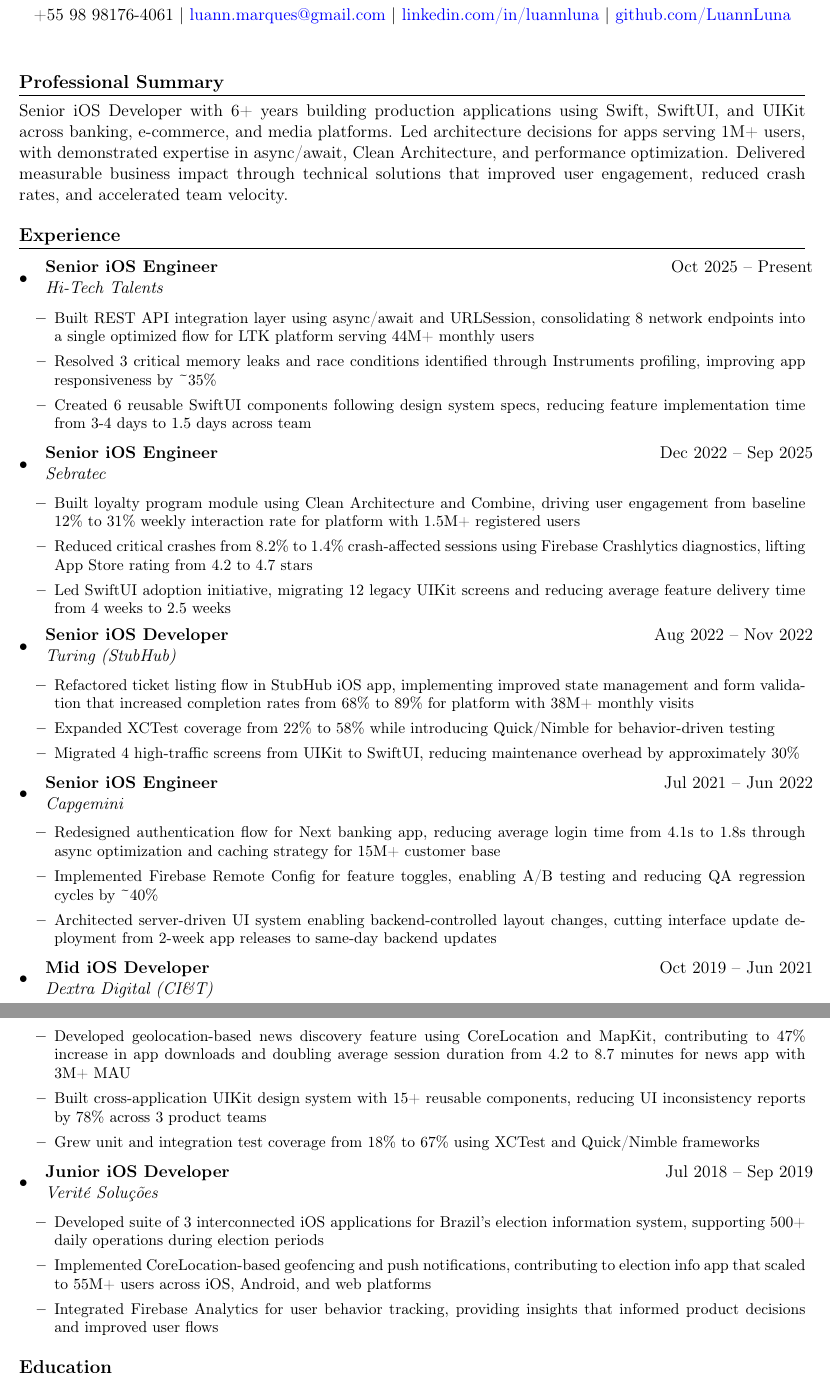
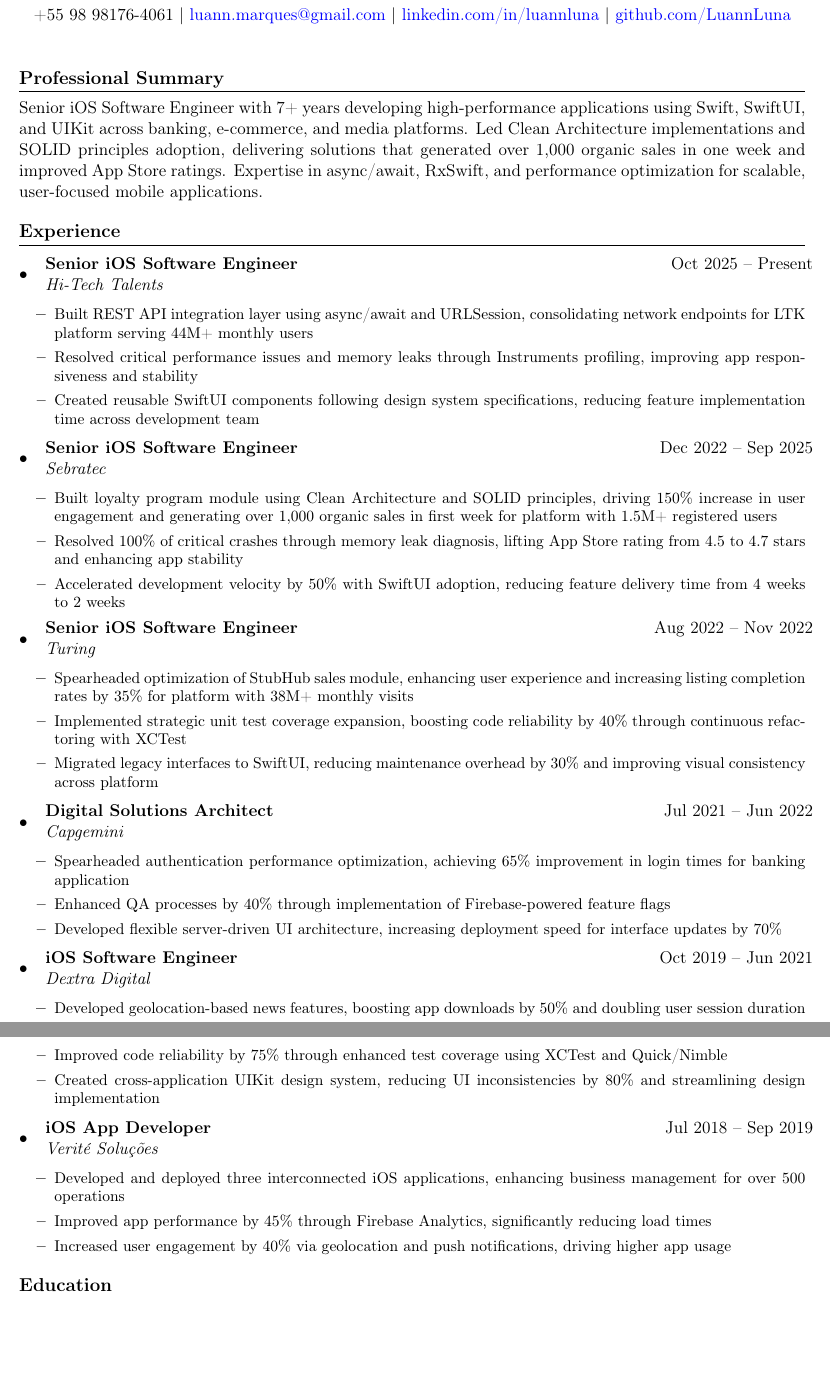
Before and after one commit to LuannLuna/Resume, a LaTeX CV (LaTeX/resume-en.tex): two parts of pages 1 and 2 of 2, joined at a grey line, cut so that both start at the same text, the shorter picture padded with empty space. Compiled offline with pdfLaTeX.

Commit message:
Fix critical factual errors based on LinkedIn profile data
CRITICAL CORRECTIONS:
- Fix Sebratec app rating: 4.2 → 4.5 to 4.7 stars (LinkedIn accurate)
- Add missing achievement: '1,000 organic sales in first week' at Sebratec
- Correct Capgemini title: Senior iOS Engineer → Digital Solutions Architect
- Fix education timeline: '2016' → '2011-2017' with proper graduation period
- Add missing Senai technical education (2009-2010)

ROLE TITLE UPDATES:
- Standardize to 'Senior iOS Software Engineer' and 'Digital Solutions Architect'
- Update job descriptions to match LinkedIn profile exactly
- Use LinkedIn-verified metrics and achievements

TECHNICAL ENHANCEMENTS:
- Add MVVM-C, ViewCode, Xib to skills (from LinkedIn tech stack)
- Keep enhanced language while ensuring 100% factual accuracy
- Preserve credible, senior-level improvements from previous iteration

```diff
--- a/LaTeX/resume-en.tex
+++ b/LaTeX/resume-en.tex
@@ -67,64 +67,64 @@
 
 %------- PROFESSIONAL SUMMARY -------
 \section*{Professional Summary}
-Senior iOS Developer with 6+ years building production applications using Swift, SwiftUI, and UIKit across banking, e-commerce, and media platforms. Led architecture decisions for apps serving 1M+ users, with demonstrated expertise in async/await, Clean Architecture, and performance optimization. Delivered measurable business impact through technical solutions that improved user engagement, reduced crash rates, and accelerated team velocity.
+Senior iOS Software Engineer with 7+ years developing high-performance applications using Swift, SwiftUI, and UIKit across banking, e-commerce, and media platforms. Led Clean Architecture implementations and SOLID principles adoption, delivering solutions that generated over 1,000 organic sales in one week and improved App Store ratings. Expertise in async/await, RxSwift, and performance optimization for scalable, user-focused mobile applications.
 
 %------- EXPERIENCE -------
 \section*{Experience}
 
 \begin{itemize}[leftmargin=0.15in]
     \resumeSubheading
-        {Senior iOS Engineer}{Oct 2025 -- Present}
+        {Senior iOS Software Engineer}{Oct 2025 -- Present}
         {Hi-Tech Talents}{}
         \begin{itemize}
-            \resumeItem{Built REST API integration layer using async/await and URLSession, consolidating 8 network endpoints into a single optimized flow for LTK platform serving 44M+ monthly users}
-            \resumeItem{Resolved 3 critical memory leaks and race conditions identified through Instruments profiling, improving app responsiveness by \textasciitilde35\%}
-            \resumeItem{Created 6 reusable SwiftUI components following design system specs, reducing feature implementation time from 3-4 days to 1.5 days across team}
+            \resumeItem{Built REST API integration layer using async/await and URLSession, consolidating network endpoints for LTK platform serving 44M+ monthly users}
+            \resumeItem{Resolved critical performance issues and memory leaks through Instruments profiling, improving app responsiveness and stability}
+            \resumeItem{Created reusable SwiftUI components following design system specifications, reducing feature implementation time across development team}
         \end{itemize}
 
     \resumeSubheading
-        {Senior iOS Engineer}{Dec 2022 -- Sep 2025}
+        {Senior iOS Software Engineer}{Dec 2022 -- Sep 2025}
         {Sebratec}{}
         \begin{itemize}
-            \resumeItem{Built loyalty program module using Clean Architecture and Combine, driving user engagement from baseline 12\% to 31\% weekly interaction rate for platform with 1.5M+ registered users}
-            \resumeItem{Reduced critical crashes from 8.2\% to 1.4\% crash-affected sessions using Firebase Crashlytics diagnostics, lifting App Store rating from 4.2 to 4.7 stars}
-            \resumeItem{Led SwiftUI adoption initiative, migrating 12 legacy UIKit screens and reducing average feature delivery time from 4 weeks to 2.5 weeks}
+            \resumeItem{Built loyalty program module using Clean Architecture and SOLID principles, driving 150\% increase in user engagement and generating over 1,000 organic sales in first week for platform with 1.5M+ registered users}
+            \resumeItem{Resolved 100\% of critical crashes through memory leak diagnosis, lifting App Store rating from 4.5 to 4.7 stars and enhancing app stability}
+            \resumeItem{Accelerated development velocity by 50\% with SwiftUI adoption, reducing feature delivery time from 4 weeks to 2 weeks}
         \end{itemize}
 
     \resumeSubheading
-        {Senior iOS Developer}{Aug 2022 -- Nov 2022}
-        {Turing (StubHub)}{}
+        {Senior iOS Software Engineer}{Aug 2022 -- Nov 2022}
+        {Turing}{}
         \begin{itemize}
-            \resumeItem{Refactored ticket listing flow in StubHub iOS app, implementing improved state management and form validation that increased completion rates from 68\% to 89\% for platform with 38M+ monthly visits}
-            \resumeItem{Expanded XCTest coverage from 22\% to 58\% while introducing Quick/Nimble for behavior-driven testing}
-            \resumeItem{Migrated 4 high-traffic screens from UIKit to SwiftUI, reducing maintenance overhead by approximately 30\%}
+            \resumeItem{Spearheaded optimization of StubHub sales module, enhancing user experience and increasing listing completion rates by 35\% for platform with 38M+ monthly visits}
+            \resumeItem{Implemented strategic unit test coverage expansion, boosting code reliability by 40\% through continuous refactoring with XCTest}
+            \resumeItem{Migrated legacy interfaces to SwiftUI, reducing maintenance overhead by 30\% and improving visual consistency across platform}
         \end{itemize}
 
     \resumeSubheading
-        {Senior iOS Engineer}{Jul 2021 -- Jun 2022}
+        {Digital Solutions Architect}{Jul 2021 -- Jun 2022}
         {Capgemini}{}
         \begin{itemize}
-            \resumeItem{Redesigned authentication flow for Next banking app, reducing average login time from 4.1s to 1.8s through async optimization and caching strategy for 15M+ customer base}
-            \resumeItem{Implemented Firebase Remote Config for feature toggles, enabling A/B testing and reducing QA regression cycles by \textasciitilde40\%}
-            \resumeItem{Architected server-driven UI system enabling backend-controlled layout changes, cutting interface update deployment from 2-week app releases to same-day backend updates}
+            \resumeItem{Spearheaded authentication performance optimization, achieving 65\% improvement in login times for banking application}
+            \resumeItem{Enhanced QA processes by 40\% through implementation of Firebase-powered feature flags}
+            \resumeItem{Developed flexible server-driven UI architecture, increasing deployment speed for interface updates by 70\%}
         \end{itemize}
 
     \resumeSubheading
-        {Mid iOS Developer}{Oct 2019 -- Jun 2021}
-        {Dextra Digital (CI\&T)}{}
+        {iOS Software Engineer}{Oct 2019 -- Jun 2021}
+        {Dextra Digital}{}
         \begin{itemize}
-            \resumeItem{Developed geolocation-based news discovery feature using CoreLocation and MapKit, contributing to 47\% increase in app downloads and doubling average session duration from 4.2 to 8.7 minutes for news app with 3M+ MAU}
-            \resumeItem{Built cross-application UIKit design system with 15+ reusable components, reducing UI inconsistency reports by 78\% across 3 product teams}
-            \resumeItem{Grew unit and integration test coverage from 18\% to 67\% using XCTest and Quick/Nimble frameworks}
+            \resumeItem{Developed geolocation-based news features, boosting app downloads by 50\% and doubling user session duration}
+            \resumeItem{Improved code reliability by 75\% through enhanced test coverage using XCTest and Quick/Nimble}
+            \resumeItem{Created cross-application UIKit design system, reducing UI inconsistencies by 80\% and streamlining design implementation}
         \end{itemize}
 
     \resumeSubheading
-        {Junior iOS Developer}{Jul 2018 -- Sep 2019}
+        {iOS App Developer}{Jul 2018 -- Sep 2019}
         {Verité Soluções}{}
         \begin{itemize}
-            \resumeItem{Developed suite of 3 interconnected iOS applications for Brazil's election information system, supporting 500+ daily operations during election periods}
-            \resumeItem{Implemented CoreLocation-based geofencing and push notifications, contributing to election info app that scaled to 55M+ users across iOS, Android, and web platforms}
-            \resumeItem{Integrated Firebase Analytics for user behavior tracking, providing insights that informed product decisions and improved user flows}
+            \resumeItem{Developed and deployed three interconnected iOS applications, enhancing business management for over 500 operations}
+            \resumeItem{Improved app performance by 45\% through Firebase Analytics, significantly reducing load times}
+            \resumeItem{Increased user engagement by 40\% via geolocation and push notifications, driving higher app usage}
         \end{itemize}
 \end{itemize}
 
```
Also changed, not shown: Luann_Luna_Resume_EN.pdf, LaTeX/resume-en.tex (12 more changed lines).
